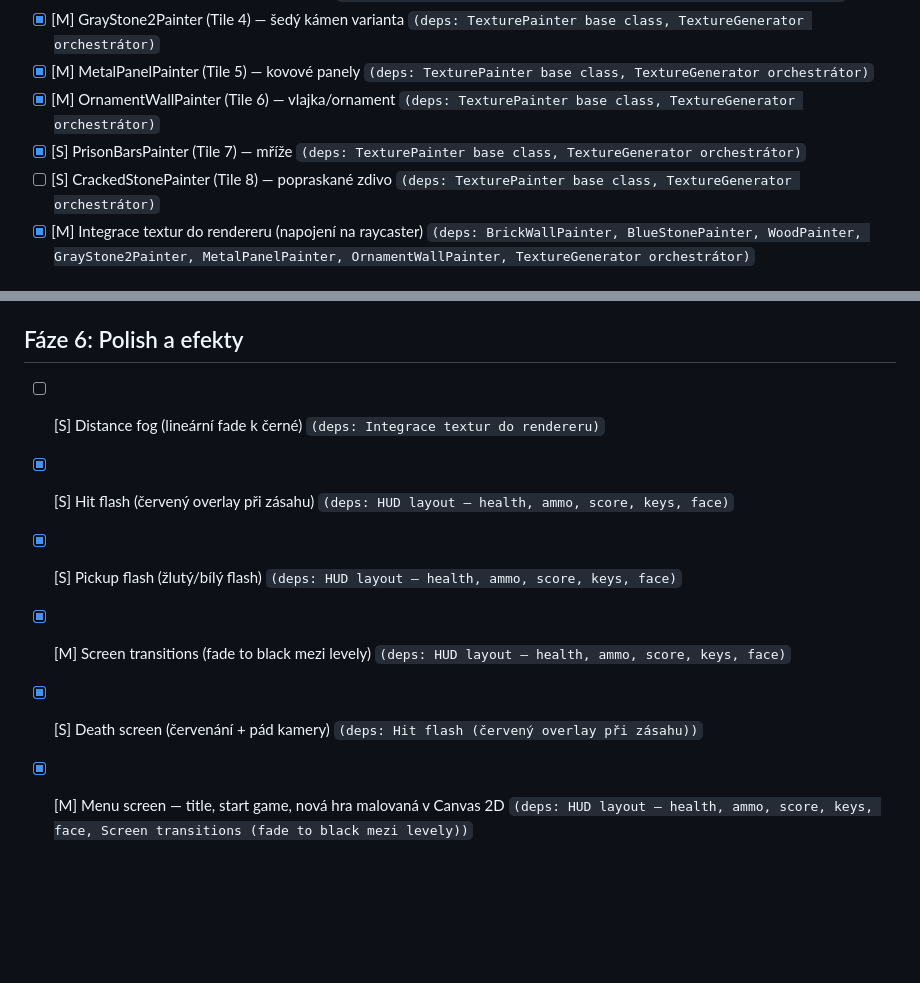
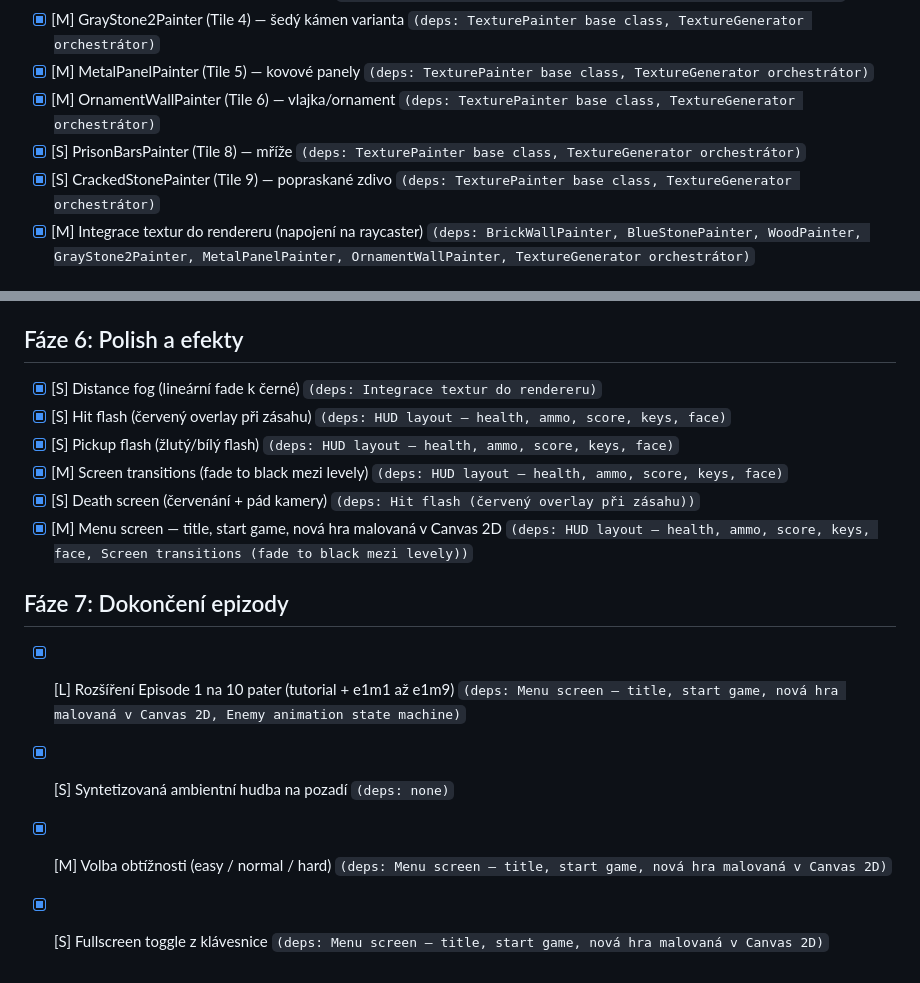
Before and after one commit to OndraDol/wolf3d, a Markdown page: TASKS.md, 2 parts joined by grey strips. Drawn GitHub-style; blank space fills up the shorter version.

Commit message:
docs: update TASKS.md with completed items

```diff
--- a/TASKS.md
+++ b/TASKS.md
@@ -15,8 +15,8 @@
 - [x] [M] GrayStone2Painter (Tile 4) — šedý kámen varianta `(deps: TexturePainter base class, TextureGenerator orchestrátor)`
 - [x] [M] MetalPanelPainter (Tile 5) — kovové panely `(deps: TexturePainter base class, TextureGenerator orchestrátor)`
 - [x] [M] OrnamentWallPainter (Tile 6) — vlajka/ornament `(deps: TexturePainter base class, TextureGenerator orchestrátor)`
-- [x] [S] PrisonBarsPainter (Tile 7) — mříže `(deps: TexturePainter base class, TextureGenerator orchestrátor)`
-- [ ] [S] CrackedStonePainter (Tile 8) — popraskané zdivo `(deps: TexturePainter base class, TextureGenerator orchestrátor)`
+- [x] [S] PrisonBarsPainter (Tile 8) — mříže `(deps: TexturePainter base class, TextureGenerator orchestrátor)`
+- [x] [S] CrackedStonePainter (Tile 9) — popraskané zdivo `(deps: TexturePainter base class, TextureGenerator orchestrátor)`
 - [x] [M] Integrace textur do rendereru (napojení na raycaster) `(deps: BrickWallPainter, BlueStonePainter, WoodPainter, GrayStone2Painter, MetalPanelPainter, OrnamentWallPainter, TextureGenerator orchestrátor)`
 
 ## Fáze 2: Dveře a speciální stěny
@@ -59,9 +59,15 @@
 - [x] [L] BJ Face painter — 3+ stavy zdraví, pain flash `(deps: SpritePainter base class, HUD layout — health, ammo, score, keys, face)`
 
 ## Fáze 6: Polish a efekty
-- [ ] [S] Distance fog (lineární fade k černé) `(deps: Integrace textur do rendereru)`
+- [x] [S] Distance fog (lineární fade k černé) `(deps: Integrace textur do rendereru)`
 - [x] [S] Hit flash (červený overlay při zásahu) `(deps: HUD layout — health, ammo, score, keys, face)`
 - [x] [S] Pickup flash (žlutý/bílý flash) `(deps: HUD layout — health, ammo, score, keys, face)`
 - [x] [M] Screen transitions (fade to black mezi levely) `(deps: HUD layout — health, ammo, score, keys, face)`
 - [x] [S] Death screen (červenání + pád kamery) `(deps: Hit flash (červený overlay při zásahu))`
 - [x] [M] Menu screen — title, start game, nová hra malovaná v Canvas 2D `(deps: HUD layout — health, ammo, score, keys, face, Screen transitions (fade to black mezi levely))`
+
+## Fáze 7: Dokončení epizody
+- [x] [L] Rozšíření Episode 1 na 10 pater (tutorial + e1m1 až e1m9) `(deps: Menu screen — title, start game, nová hra malovaná v Canvas 2D, Enemy animation state machine)`
+- [x] [S] Syntetizovaná ambientní hudba na pozadí `(deps: none)`
+- [x] [M] Volba obtížnosti (easy / normal / hard) `(deps: Menu screen — title, start game, nová hra malovaná v Canvas 2D)`
+- [x] [S] Fullscreen toggle z klávesnice `(deps: Menu screen — title, start game, nová hra malovaná v Canvas 2D)`
```
